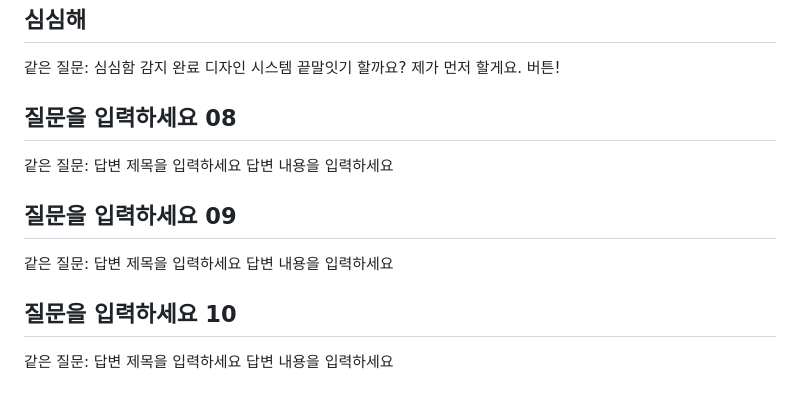
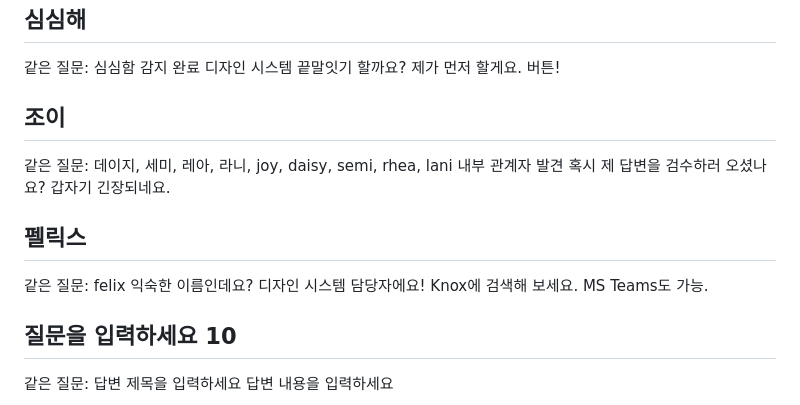
Before and after one commit to uiuxcell/systemguidemoa, a Markdown page: data/easteregg.md, the part around the change. GitHub-like rendering.

```diff
--- a/data/easteregg.md
+++ b/data/easteregg.md
@@ -47,15 +47,15 @@
 심심함 감지 완료
 디자인 시스템 끝말잇기 할까요? 제가 먼저 할게요. 버튼!
 
-## 질문을 입력하세요 08
-같은 질문:
-답변 제목을 입력하세요
-답변 내용을 입력하세요
+## 조이
+같은 질문: 데이지, 세미, 레아, 라니, joy, daisy, semi, rhea, lani
+내부 관계자 발견
+혹시 제 답변을 검수하러 오셨나요? 갑자기 긴장되네요.
 
-## 질문을 입력하세요 09
-같은 질문:
-답변 제목을 입력하세요
-답변 내용을 입력하세요
+## 펠릭스
+같은 질문: felix
+익숙한 이름인데요?
+디자인 시스템 담당자에요! Knox에 검색해 보세요. MS Teams도 가능.
 
 ## 질문을 입력하세요 10
 같은 질문:
```
